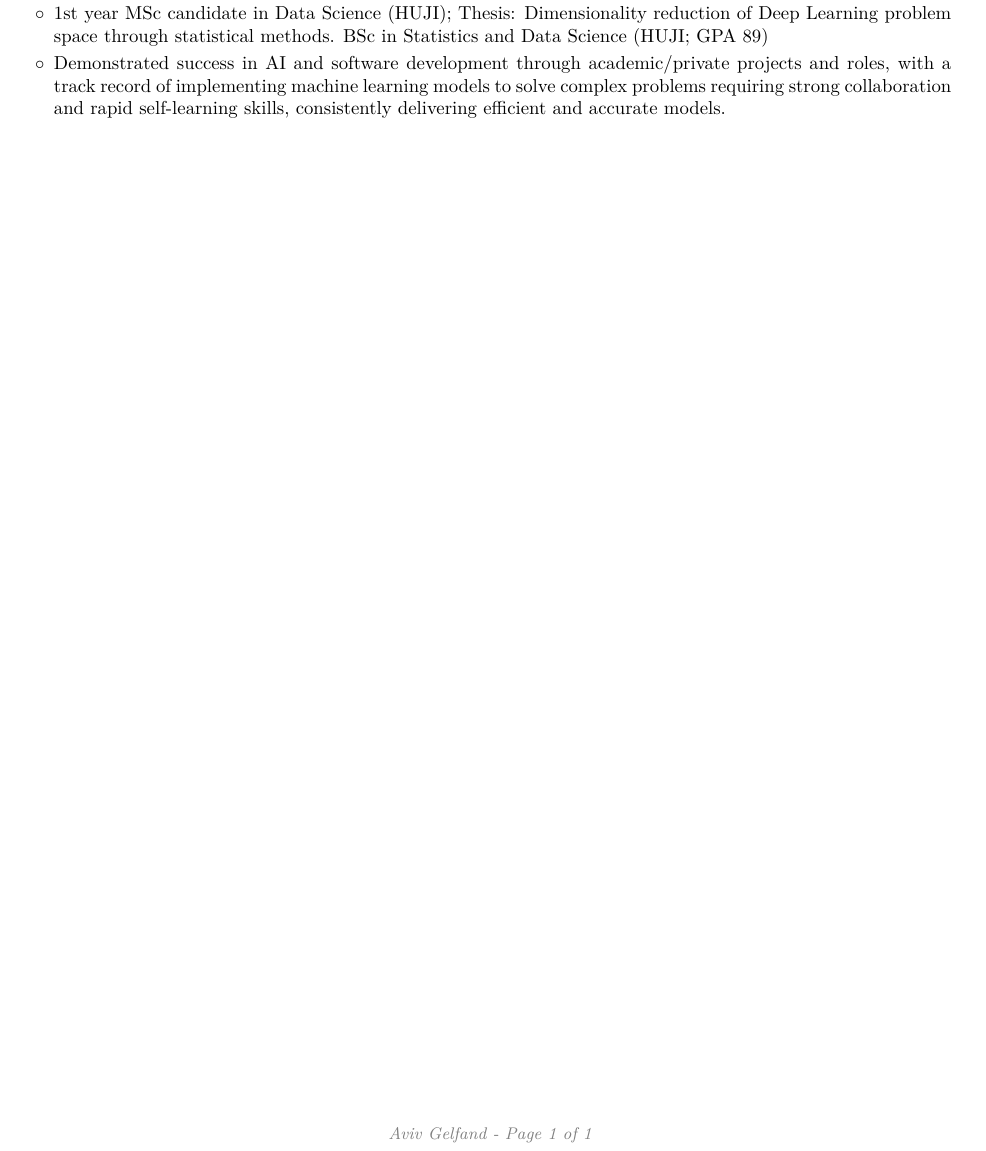
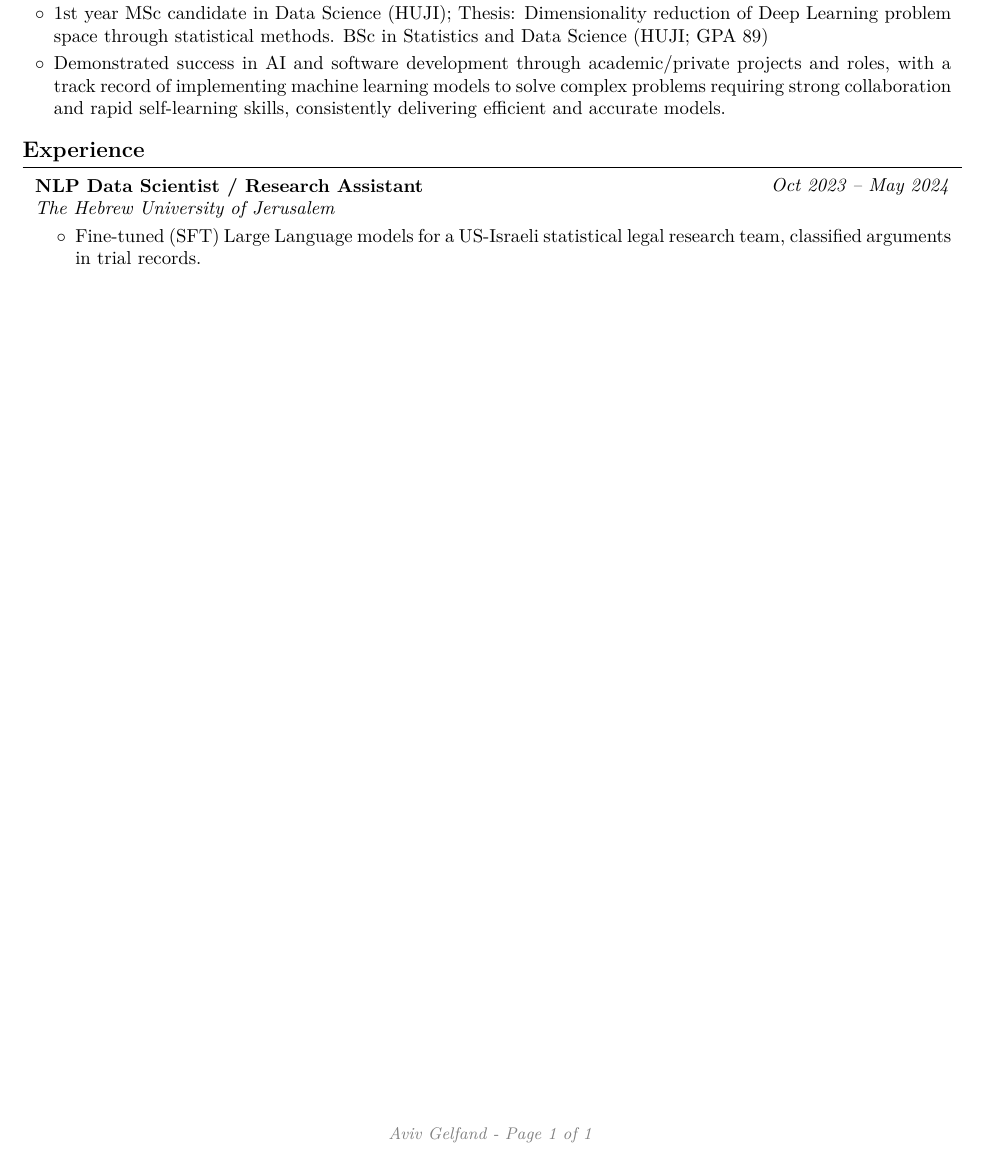
Before and after one commit to AvivGelfand/Resume, a LaTeX CV (Aviv_Gelfand_CV.tex): part of the page, cut so that both start at the same text. Compiled offline with pdfLaTeX.

Commit message:
Render the latest CV

```diff
--- a/Aviv_Gelfand_CV.tex
+++ b/Aviv_Gelfand_CV.tex
@@ -198,5 +198,29 @@
         \end{highlightsforbulletentries}
     \end{onecolentry}
 
+    \section{Experience}
+
+
+
+
+        \begin{twocolentry}{
+
+
+        \textit{Oct 2023 – May 2024}}
+            \textbf{NLP Data Scientist / Research Assistant}
+
+            \textit{The Hebrew University of Jerusalem}
+        \end{twocolentry}
+
+        \vspace{0.10 cm}
+        \begin{onecolentry}
+            \begin{highlights}
+                \item Fine-tuned (SFT) Large Language models for a US-Israeli statistical legal research team, classified arguments in trial records.
+            \end{highlights}
+        \end{onecolentry}
+
+
+
+
 
 \end{document}
```
Also changed, not shown: Aviv_Gelfand_CV.pdf, Aviv_Gelfand_CV.png, README.md, 1 other file.
